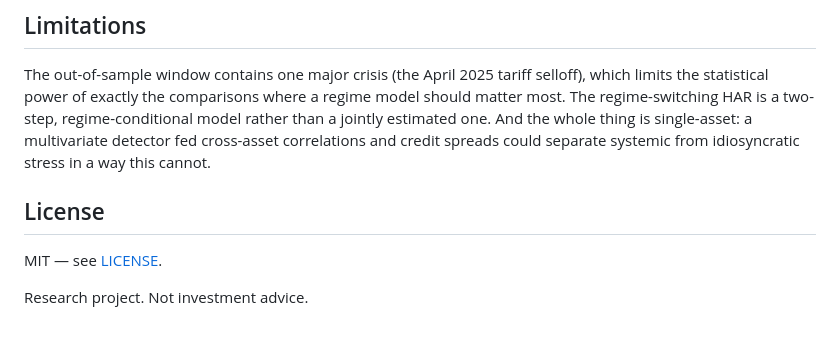
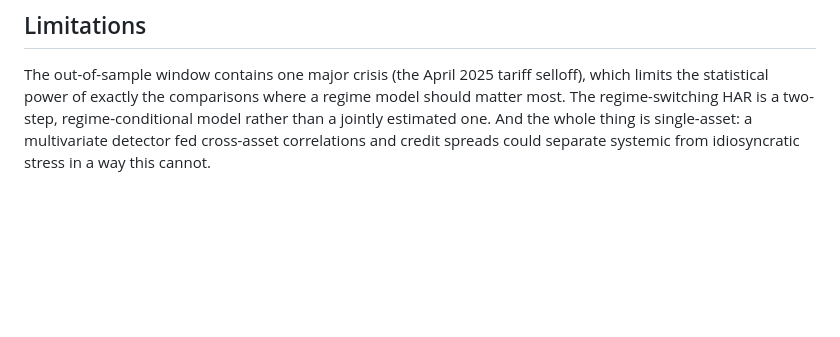
Before and after one commit to gracebianchi/volatility-forecaster, a Markdown page: README.md, the part around the change. GitHub-like rendering; blank space fills up the shorter version.

```diff
--- a/README.md
+++ b/README.md
@@ -151,9 +151,3 @@ should matter most. The regime-switching HAR is a two-step, regime-conditional m
 rather than a jointly estimated one. And the whole thing is single-asset: a multivariate
 detector fed cross-asset correlations and credit spreads could separate systemic from
 idiosyncratic stress in a way this cannot.
-
-## License
-
-MIT — see [LICENSE](LICENSE).
-
-Research project. Not investment advice.
```
